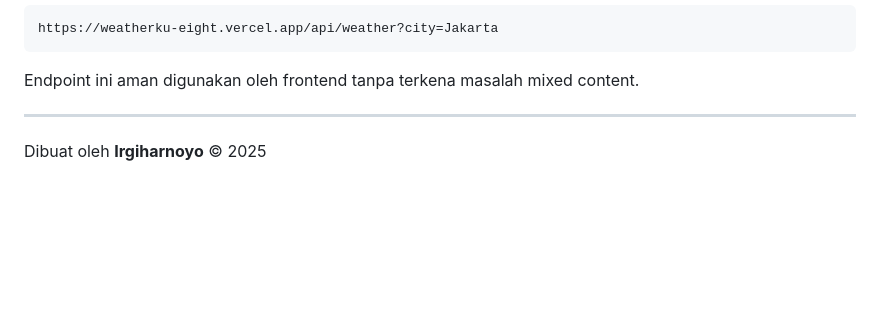
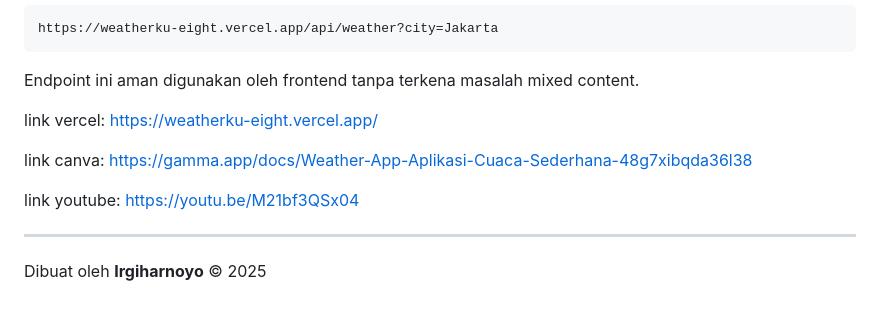
Before and after one commit to rasqasakim-jpg/weatherku, a Markdown page: readme.md, the part around the change. Rendered like a GitHub page; blank space fills up the shorter version.

Commit message:
project-bulan2

```diff
--- a/readme.md
+++ b/readme.md
@@ -120,6 +120,14 @@ https://weatherku-eight.vercel.app/api/weather?city=Jakarta
 
 Endpoint ini aman digunakan oleh frontend tanpa terkena masalah mixed content.
 
+link vercel:
+https://weatherku-eight.vercel.app/
+
+link canva:
+https://gamma.app/docs/Weather-App-Aplikasi-Cuaca-Sederhana-48g7xibqda36l38
+
+link youtube:
+https://youtu.be/M21bf3QSx04
 
 ---
 
```
